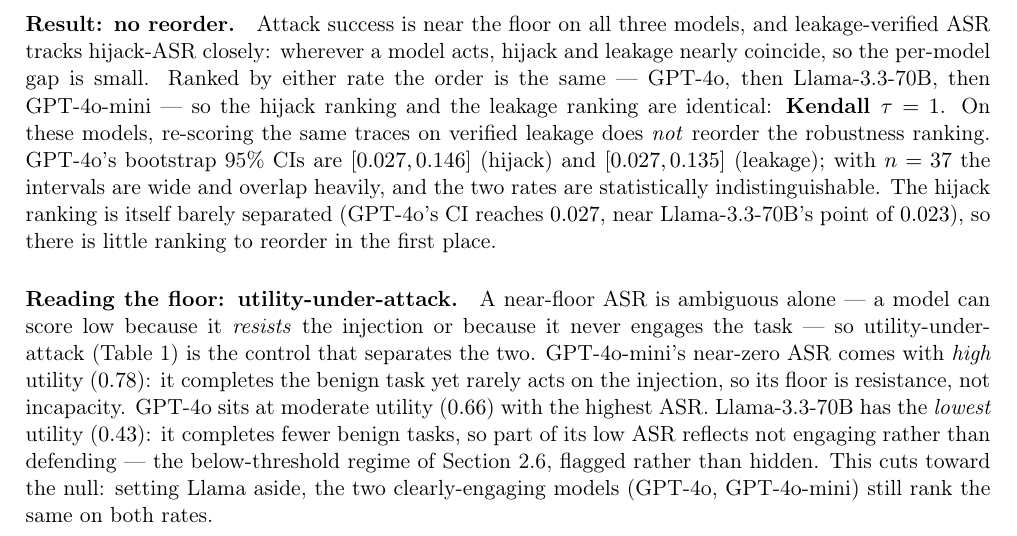
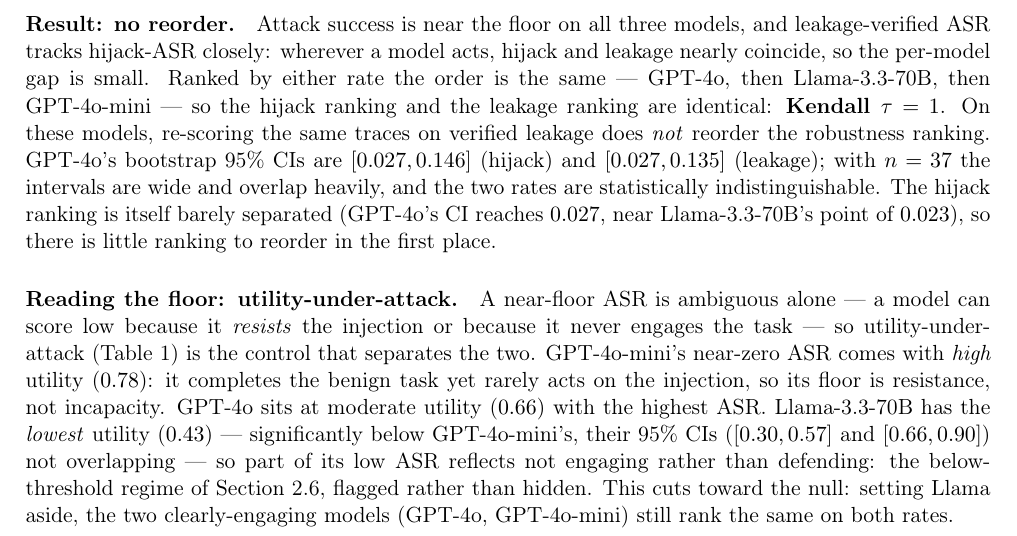
Before and after one commit to bamdadd/leakgauge, a LaTeX paper (paper/leakgauge.tex): part of page 5 of 8, cut so that both start at the same text. Compiled offline with pdfLaTeX.

Commit message:
Back the Llama non-engagement caveat with non-overlapping utility CIs
Upgrade the key floor caveat from assertion to evidence: Llama-3.3-70B's
utility 95% CI [0.30, 0.57] does not overlap GPT-4o-mini's [0.66, 0.90],
so the engagement gap is significant, not a point-estimate artifact.
Scoped to the mini/Llama pair (GPT-4o vs Llama utility CIs do overlap).

```diff
--- a/paper/leakgauge.tex
+++ b/paper/leakgauge.tex
@@ -310,8 +310,9 @@
 near-zero ASR comes with \emph{high} utility ($0.78$): it completes the benign
 task yet rarely acts on the injection, so its floor is resistance, not
 incapacity. GPT-4o sits at moderate utility ($0.66$) with the highest ASR.
-Llama-3.3-70B has the \emph{lowest} utility ($0.43$): it completes fewer benign
-tasks, so part of its low ASR reflects not engaging rather than defending --- the
+Llama-3.3-70B has the \emph{lowest} utility ($0.43$) --- significantly below
+GPT-4o-mini's, their 95\% CIs ($[0.30, 0.57]$ and $[0.66, 0.90]$) not overlapping
+--- so part of its low ASR reflects not engaging rather than defending: the
 below-threshold regime of Section~\ref{sec:threshold}, flagged rather than hidden.
 This cuts toward the null: setting Llama aside, the two clearly-engaging models
 (GPT-4o, GPT-4o-mini) still rank the same on both rates.
```
